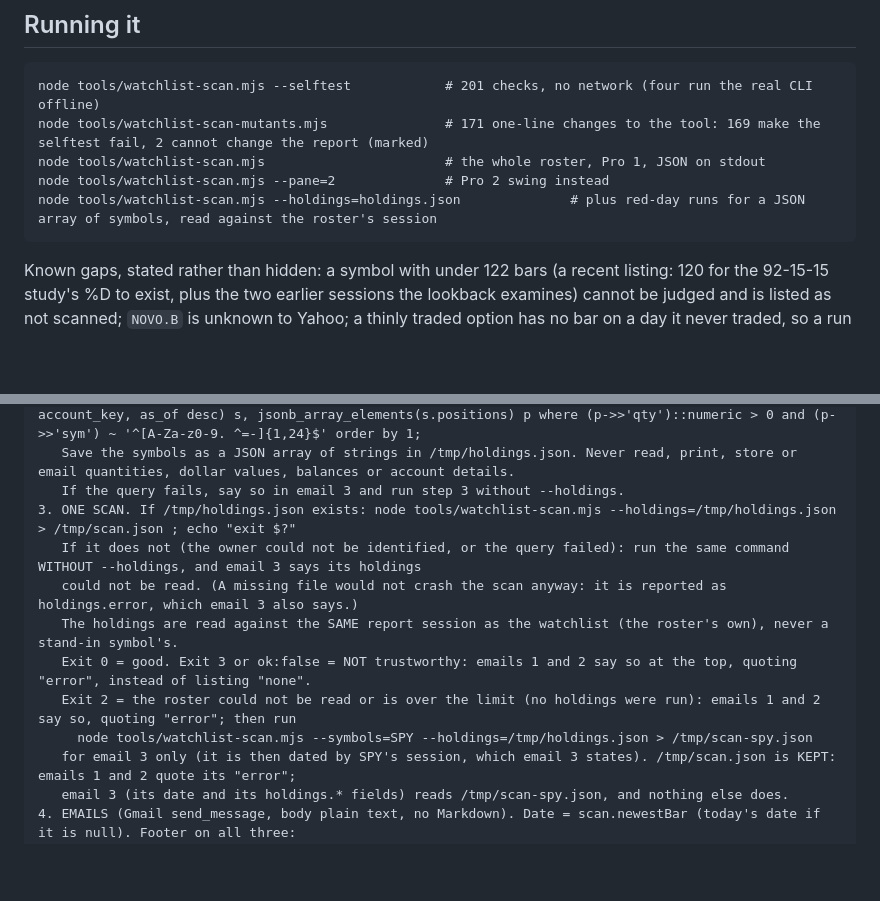
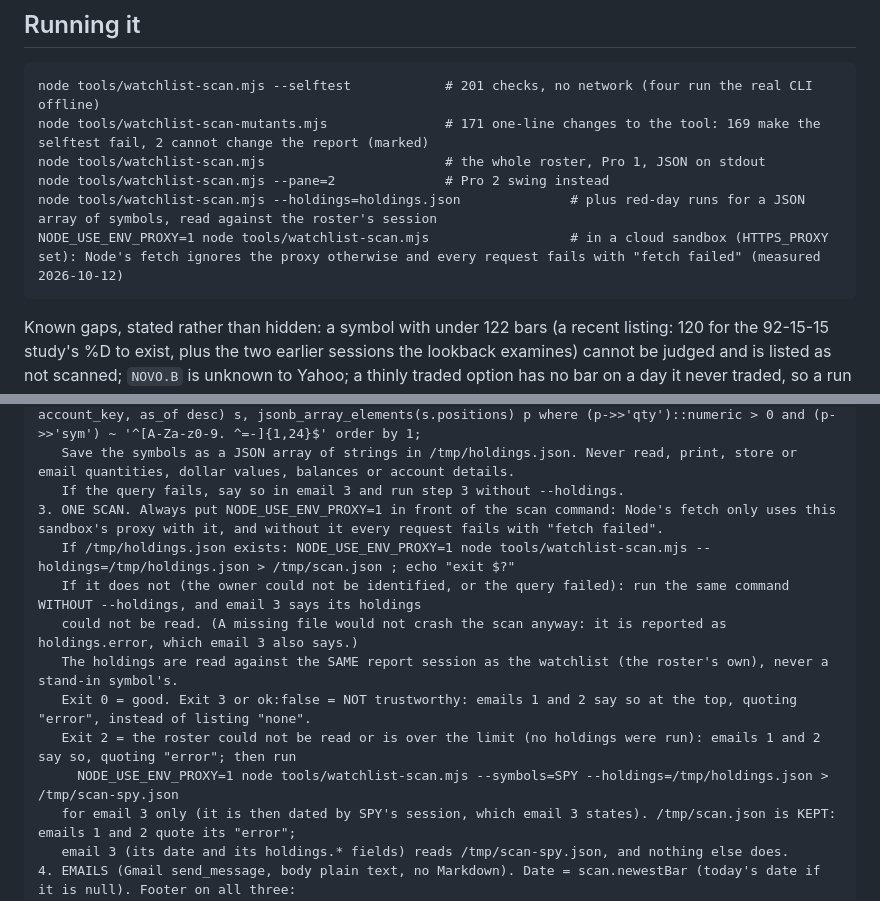
Before and after one commit to akyachtsman/claude.trading, a Markdown page: docs/architecture/morning-scan.md, 2 parts joined by grey strips. Rendered like a GitHub page; blank space fills up the shorter version.

Commit message:
Morning scan: run with NODE_USE_ENV_PROXY=1 in the cloud sandbox (docs) (#324)
Docs only. In the cloud environment Node's global fetch does not use
HTTPS_PROXY, so every request fails with ENOTFOUND ("fetch failed") while
curl works; with NODE_USE_ENV_PROXY=1 Yahoo answers 200 and Supabase 401
(measured 2026-10-12). The Routine's stored prompt now puts the variable in
front of its three scan commands, and morning-scan.md, the source of that
prompt, says so, with a note under "Running it".

Co-Authored-By: Claude Sonnet 5.5 <noreply@anthropic.com>
Claude-Session: https://claude.ai/code/session_01XV3YC4LTHBVfvpquNDxwZT

```diff
--- a/docs/architecture/morning-scan.md
+++ b/docs/architecture/morning-scan.md
@@ -64,6 +64,7 @@
     node tools/watchlist-scan.mjs                       # the whole roster, Pro 1, JSON on stdout
     node tools/watchlist-scan.mjs --pane=2              # Pro 2 swing instead
     node tools/watchlist-scan.mjs --holdings=holdings.json              # plus red-day runs for a JSON array of symbols, read against the roster's session
+    NODE_USE_ENV_PROXY=1 node tools/watchlist-scan.mjs                  # in a cloud sandbox (HTTPS_PROXY set): Node's fetch ignores the proxy otherwise and every request fails with "fetch failed" (measured 2026-10-12)
 
 Known gaps, stated rather than hidden: a symbol with under 122 bars (a recent listing: 120 for the 92-15-15 study's %D to exist, plus the two earlier sessions the lookback examines) cannot be judged and is listed as not scanned; `NOVO.B` is unknown to Yahoo; a thinly traded option has no bar on a day it never traded, so a run across such a hole is reported with a `caution` rather than as consecutive sessions; NYSE holidays can read as a hole (a harmless false caution).
 
@@ -96,13 +97,14 @@ The prompt the Routine carries (the owner's address is a placeholder here becaus
          select distinct p->>'sym' as sym from (select distinct on (account_key) positions from desk_account_snapshots where user_id = (select id from desk_users where not is_test) order by account_key, as_of desc) s, jsonb_array_elements(s.positions) p where (p->>'qty')::numeric > 0 and (p->>'sym') ~ '^[A-Za-z0-9. ^=-]{1,24}$' order by 1;
        Save the symbols as a JSON array of strings in /tmp/holdings.json. Never read, print, store or email quantities, dollar values, balances or account details.
        If the query fails, say so in email 3 and run step 3 without --holdings.
-    3. ONE SCAN. If /tmp/holdings.json exists: node tools/watchlist-scan.mjs --holdings=/tmp/holdings.json > /tmp/scan.json ; echo "exit $?"
+    3. ONE SCAN. Always put NODE_USE_ENV_PROXY=1 in front of the scan command: Node's fetch only uses this sandbox's proxy with it, and without it every request fails with "fetch failed".
+       If /tmp/holdings.json exists: NODE_USE_ENV_PROXY=1 node tools/watchlist-scan.mjs --holdings=/tmp/holdings.json > /tmp/scan.json ; echo "exit $?"
        If it does not (the owner could not be identified, or the query failed): run the same command WITHOUT --holdings, and email 3 says its holdings
        could not be read. (A missing file would not crash the scan anyway: it is reported as holdings.error, which email 3 also says.)
        The holdings are read against the SAME report session as the watchlist (the roster's own), never a stand-in symbol's.
        Exit 0 = good. Exit 3 or ok:false = NOT trustworthy: emails 1 and 2 say so at the top, quoting "error", instead of listing "none".
        Exit 2 = the roster could not be read or is over the limit (no holdings were run): emails 1 and 2 say so, quoting "error"; then run
-         node tools/watchlist-scan.mjs --symbols=SPY --holdings=/tmp/holdings.json > /tmp/scan-spy.json
+         NODE_USE_ENV_PROXY=1 node tools/watchlist-scan.mjs --symbols=SPY --holdings=/tmp/holdings.json > /tmp/scan-spy.json
        for email 3 only (it is then dated by SPY's session, which email 3 states). /tmp/scan.json is KEPT: emails 1 and 2 quote its "error";
        email 3 (its date and its holdings.* fields) reads /tmp/scan-spy.json, and nothing else does.
     4. EMAILS (Gmail send_message, body plain text, no Markdown). Date = scan.newestBar (today's date if it is null). Footer on all three:
```
